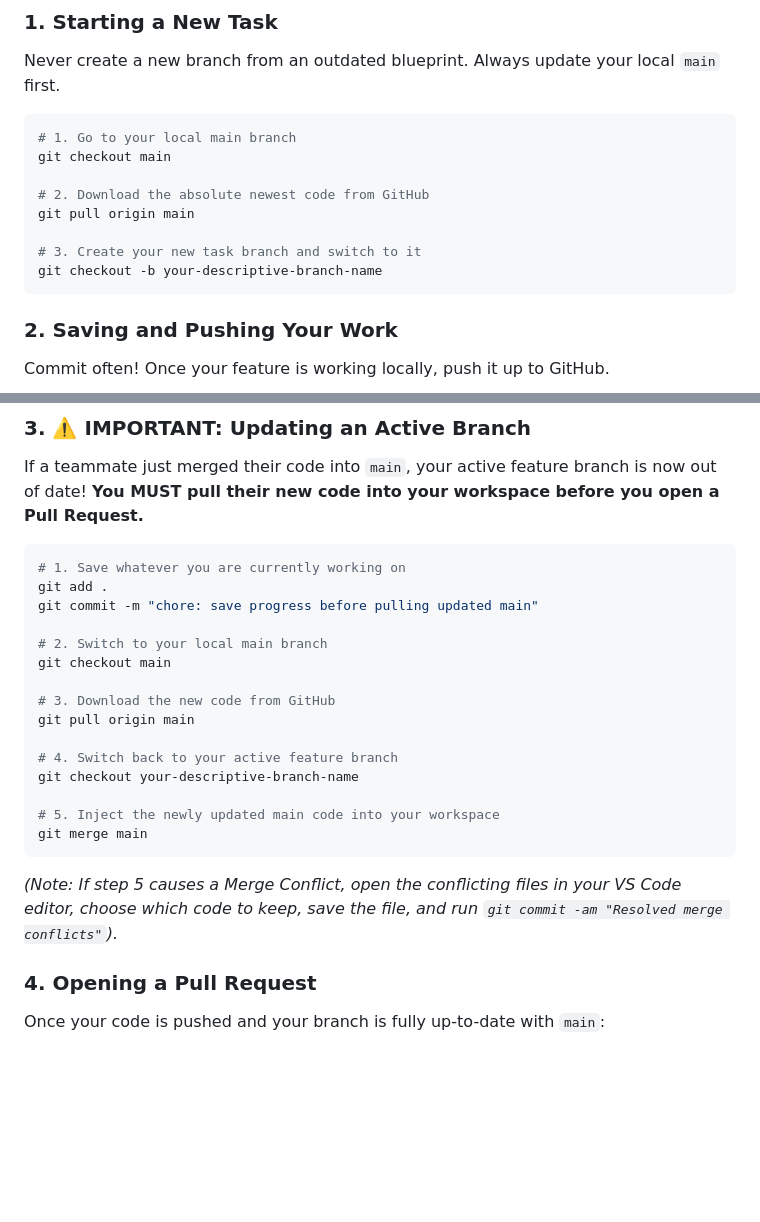
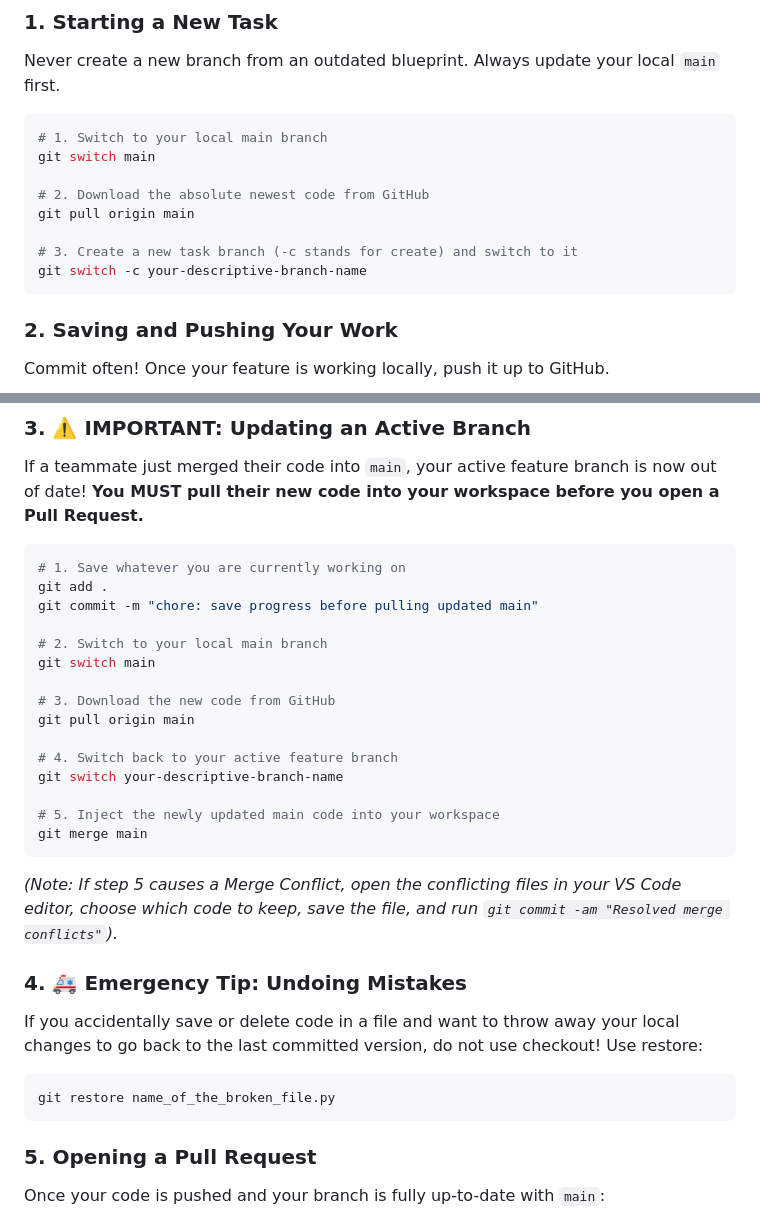
Before and after one commit to yehorm14/Find_My_Gig, a Markdown page: README.md, 2 parts joined by grey strips. GitHub-like rendering; blank space fills up the shorter version.

Commit message:
Update README for branch switching commands

````diff
--- a/README.md
+++ b/README.md
@@ -56,14 +56,14 @@ Please follow these exact steps to ensure we don't overwrite each other's code o
 ### 1. Starting a New Task
 Never create a new branch from an outdated blueprint. Always update your local `main` first.
 ```bash
-# 1. Go to your local main branch
-git checkout main
+# 1. Switch to your local main branch
+git switch main
 
 # 2. Download the absolute newest code from GitHub
 git pull origin main
 
-# 3. Create your new task branch and switch to it
-git checkout -b your-descriptive-branch-name
+# 3. Create a new task branch (-c stands for create) and switch to it
+git switch -c your-descriptive-branch-name
 ```
 
 ### 2. Saving and Pushing Your Work
@@ -88,20 +88,26 @@ git add .
 git commit -m "chore: save progress before pulling updated main"
 
 # 2. Switch to your local main branch
-git checkout main
+git switch main
 
 # 3. Download the new code from GitHub
 git pull origin main
 
 # 4. Switch back to your active feature branch
-git checkout your-descriptive-branch-name
+git switch your-descriptive-branch-name
 
 # 5. Inject the newly updated main code into your workspace
 git merge main
 ```
 *(Note: If step 5 causes a Merge Conflict, open the conflicting files in your VS Code editor, choose which code to keep, save the file, and run `git commit -am "Resolved merge conflicts"`).*
 
-### 4. Opening a Pull Request
+### 4. 🚑 Emergency Tip: Undoing Mistakes
+If you accidentally save or delete code in a file and want to throw away your local changes to go back to the last committed version, do not use checkout! Use restore:
+```bash
+git restore name_of_the_broken_file.py
+```
+
+### 5. Opening a Pull Request
 Once your code is pushed and your branch is fully up-to-date with `main`:
 1. Go to our repository on GitHub.
 2. Click the green **Compare & pull request** button next to your branch.
````
